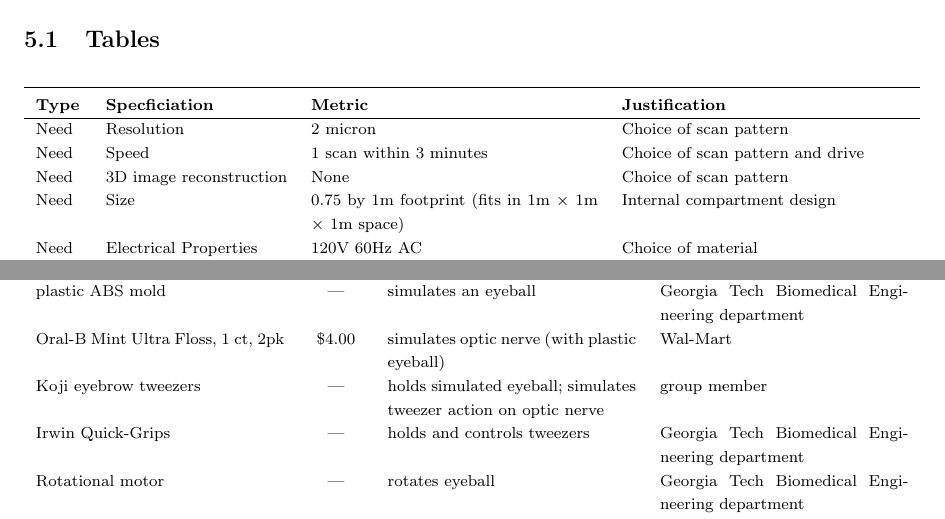
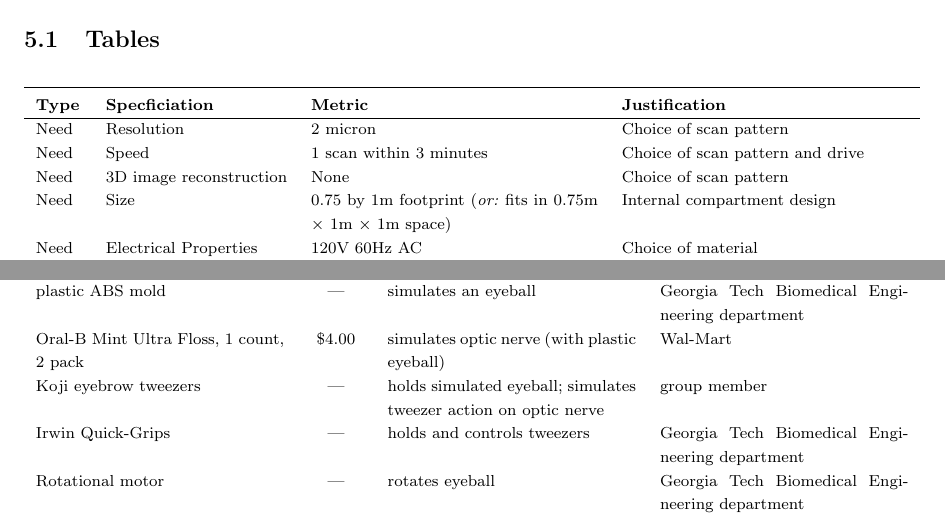
Before and after one commit to tel/4601, a LaTeX document (update/main.tex): two parts of pages 9 and 10 of 13, joined at a grey line, cut so that both start at the same text. Compiled offline with pdfLaTeX.

Commit message:
Typographic edits on the tables

```diff
--- a/update/main.tex
+++ b/update/main.tex
@@ -146,7 +146,7 @@ The semester project plan is outlined in the form of a Gantt Chart in Figure \re
     Need & Resolution & 2 micron & Choice of scan pattern \\
     Need & Speed & 1 scan within 3 minutes & Choice of scan pattern and drive \\
     Need & 3D image reconstruction & None & Choice of scan pattern \\
-    Need & Size & 0.75 by 1m footprint (fits in 1m $\times$ 1m $\times$ 1m space) & Internal compartment design \\
+    Need & Size & 0.75 by 1m footprint (\textit{or:} fits in 0.75m $\times$ 1m $\times$ 1m space) & Internal compartment design \\
     Need & Electrical Properties & 120V 60Hz AC & Choice of material \\
     Need & Thermal Properties & Functions in $22\pm5$ °C & Choice of material \\
     Need & Chemical Properties & Withstand $<1$ mL of PBS & Choice of material \\
@@ -179,7 +179,7 @@ The semester project plan is outlined in the form of a Gantt Chart in Figure \re
     Stanley GR10 Mini Hot Melt Glue Gun                             & \$3.99   & simulates optic nerve                                             & Sears                                          \\
     Stanley 12-Pack All purpose-4" Clear Miniature Glue Sticks      & \$2.00   & simulates optic nerve (in conjunction with hot glue gun)          & thehardwarecity.com (online)                   \\
     plastic ABS mold                                                & ---      & simulates an eyeball                                              & Georgia Tech Biomedical Engineering department \\
-    Oral-B Mint Ultra Floss, 1 ct, 2pk                              & \$4.00   & simulates optic nerve (with plastic eyeball)                      & Wal-Mart                                       \\
+    Oral-B Mint Ultra Floss, 1 count, 2 pack                        & \$4.00   & simulates optic nerve (with plastic eyeball)                      & Wal-Mart                                       \\
     Koji eyebrow tweezers                                           & ---      & holds simulated eyeball; simulates tweezer action on optic nerve  & group member                                   \\
     Irwin Quick-Grips                                               & ---      & holds and controls tweezers                                       & Georgia Tech Biomedical Engineering department \\
     Rotational motor                                                & ---      & rotates eyeball                                                   & Georgia Tech Biomedical Engineering department \\
```
